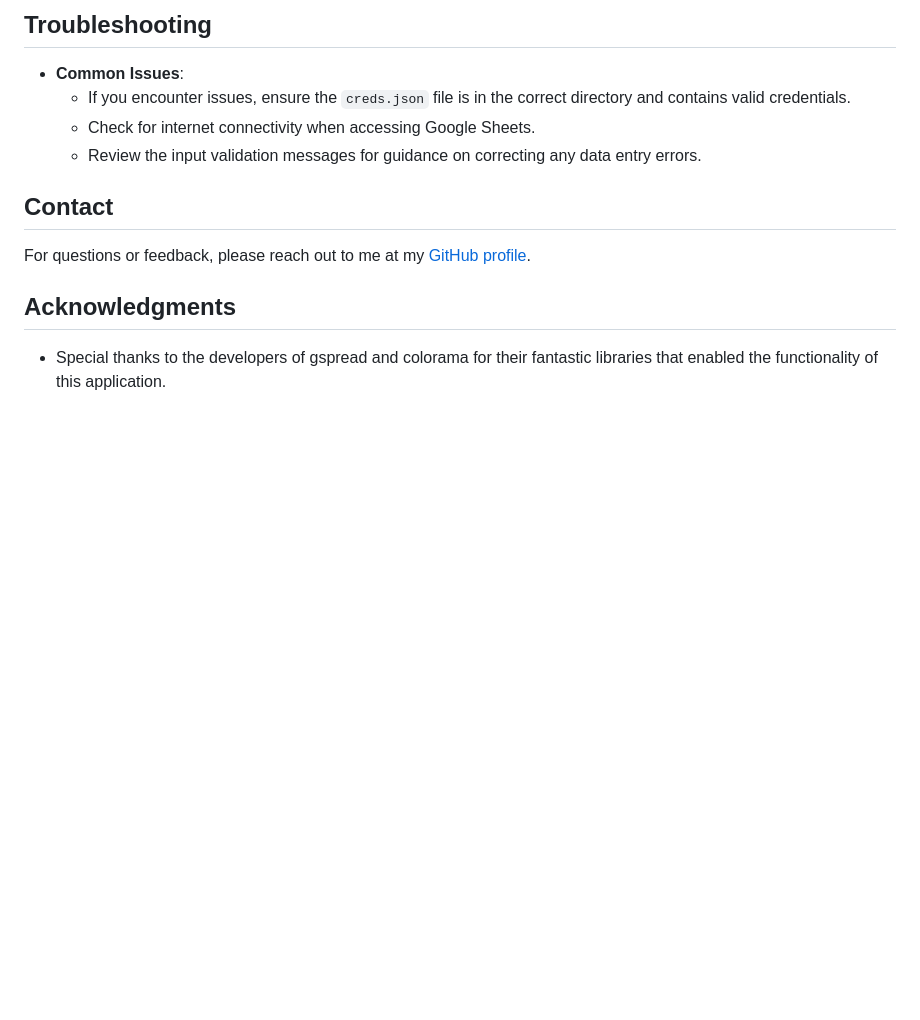
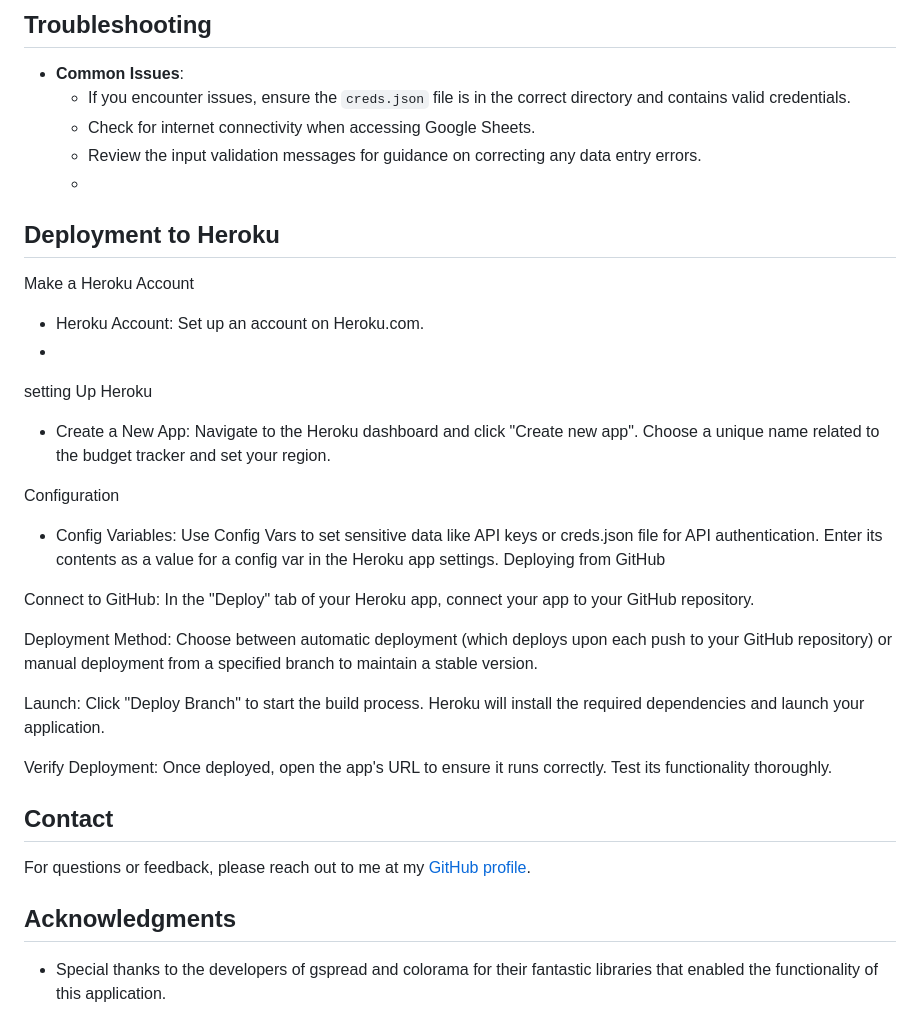
Before and after one commit to FinnbarrAmbrose/Budget-Tracker, a Markdown page: README.md, the part around the change. Rendered like a GitHub page; blank space fills up the shorter version.

Commit message:
deployment readme added

```diff
--- a/README.md
+++ b/README.md
@@ -120,7 +120,32 @@ Along with the testing for format I also manually tested inputs and they develop
   - If you encounter issues, ensure the `creds.json` file is in the correct directory and contains valid credentials.
   - Check for internet connectivity when accessing Google Sheets.
   - Review the input validation messages for guidance on correcting any data entry errors.
+  -
+## Deployment to Heroku
+Make a Heroku Account
+  - Heroku Account: Set up an account on Heroku.com.
+  -
+setting Up Heroku
+  - Create a New App:
+      Navigate to the Heroku dashboard and click "Create new app".
+      Choose a unique name related to the budget tracker and set your region.
 
+Configuration
+   - Config Variables:
+Use Config Vars to set sensitive data like API keys or creds.json file for API authentication. Enter its contents as a value for a config var in the Heroku app settings.
+Deploying from GitHub
+
+Connect to GitHub:
+In the "Deploy" tab of your Heroku app, connect your app to your GitHub repository.
+
+Deployment Method:
+Choose between automatic deployment (which deploys upon each push to your GitHub repository) or manual deployment from a specified branch to maintain a stable version.
+
+Launch:
+Click "Deploy Branch" to start the build process. Heroku will install the required dependencies and launch your application.
+
+Verify Deployment:
+Once deployed, open the app's URL to ensure it runs correctly. Test its functionality thoroughly.
 
 ## Contact
 For questions or feedback, please reach out to me at my [GitHub profile](https://github.com/FinnbarrAmbrose).
```
